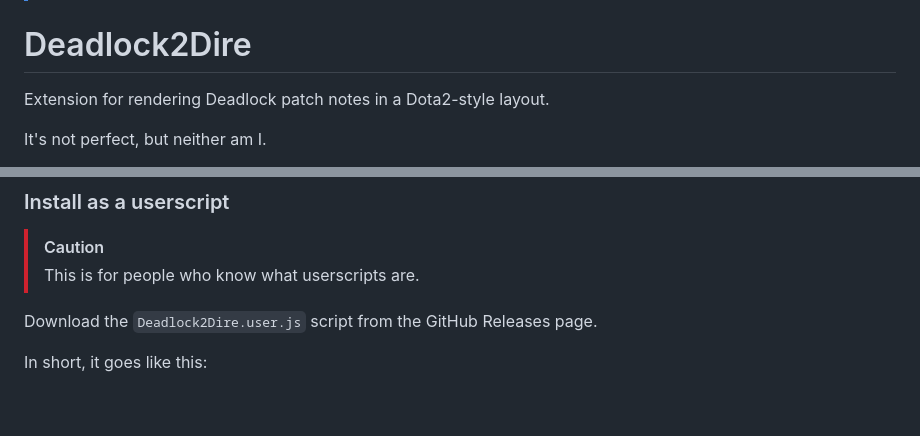
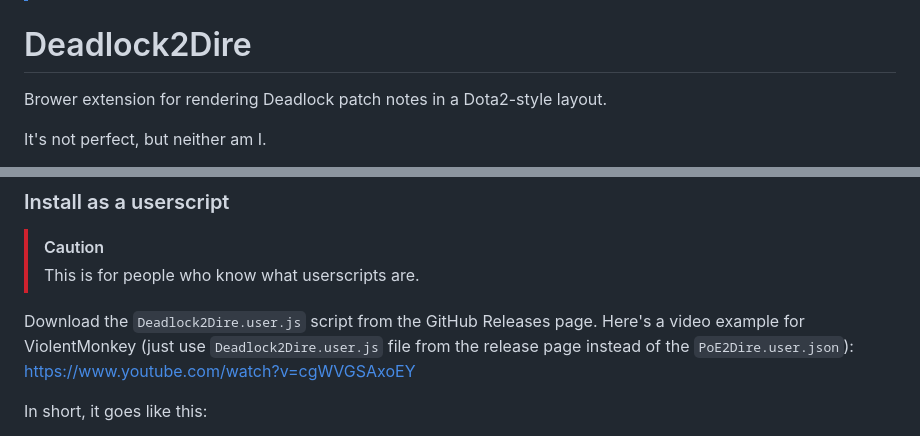
Before and after one commit to AiSatan/Deadlock2Dire, a Markdown page: README.md, 2 parts joined by grey strips. Drawn GitHub-style; blank space fills up the shorter version.

Commit message:
examples

```diff
--- a/README.md
+++ b/README.md
@@ -3,6 +3,6 @@
 
 # Deadlock2Dire
 
-Extension for rendering Deadlock patch notes in a Dota2-style layout.
+Brower extension for rendering Deadlock patch notes in a Dota2-style layout.
 
 It's not perfect, but neither am I.
@@ -37,7 +41,7 @@ https://forums.playdeadlock.com/forums/changelog.10/*
 > [!CAUTION]
 > This is for people who know what userscripts are.
 
-Download the `Deadlock2Dire.user.js` script from the GitHub Releases page.
+Download the `Deadlock2Dire.user.js` script from the GitHub Releases page. Here's a video example for ViolentMonkey (just use `Deadlock2Dire.user.js` file from the release page instead of the `PoE2Dire.user.json`): [https://www.youtube.com/watch?v=cgWVGSAxoEY](https://www.youtube.com/watch?v=cgWVGSAxoEY)
 
 In short, it goes like this:
 
```
Also changed, not shown: other parts of README.md (+10 -3 lines).
